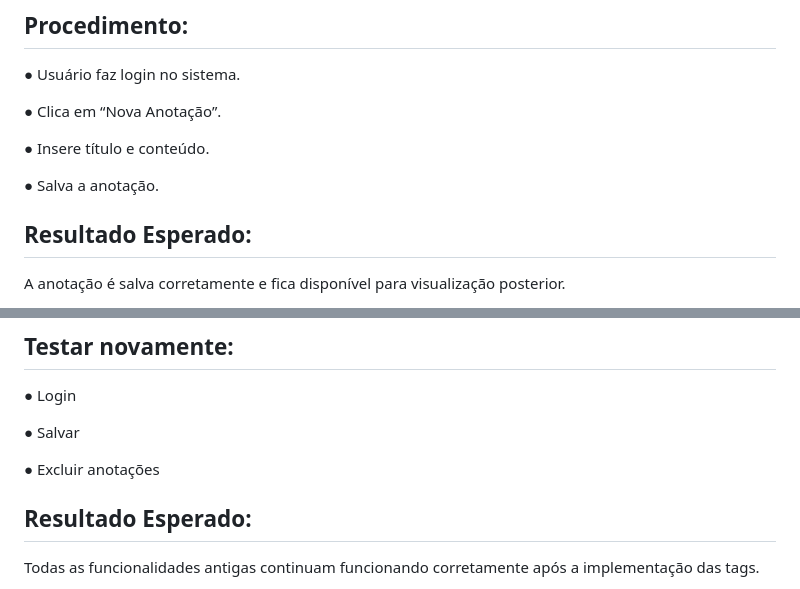
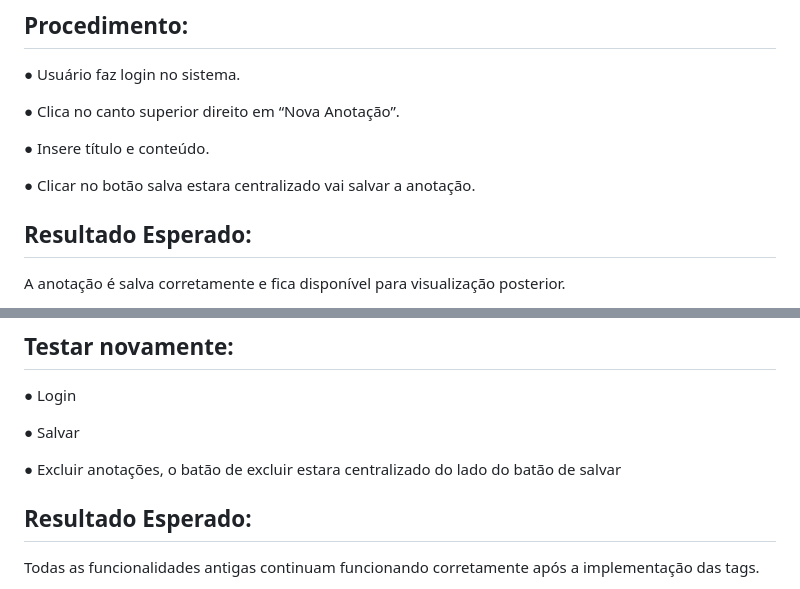
Before and after one commit to Eliza-cloud/Projeto_Senai_Gerenciador_De_Anota, a Markdown page: README.md, 2 parts joined by grey strips. Drawn GitHub-style.

```diff
--- a/README.md
+++ b/README.md
@@ -124,11 +124,11 @@ Usuário cria uma nova anotação e salva no sistema.
 ## Procedimento:
 ● Usuário faz login no sistema.
 
-● Clica em “Nova Anotação”.
+● Clica no canto superior direito em “Nova Anotação”.
 
 ● Insere título e conteúdo.
 
-● Salva a anotação.
+● Clicar no botão salva estara centralizado vai salvar a anotação.
 
 ## Resultado Esperado:
 A anotação é salva corretamente e fica disponível para visualização posterior.
@@ -169,7 +169,7 @@ Após adicionar o sistema de etiquetas (tags).
 
 ● Salvar
 
-● Excluir anotações
+● Excluir anotações, o batão de excluir estara centralizado do lado do batão de salvar
 
 ## Resultado Esperado:
 Todas as funcionalidades antigas continuam funcionando corretamente após a
```
Also changed, not shown: other parts of README.md (+1 -1 lines).
